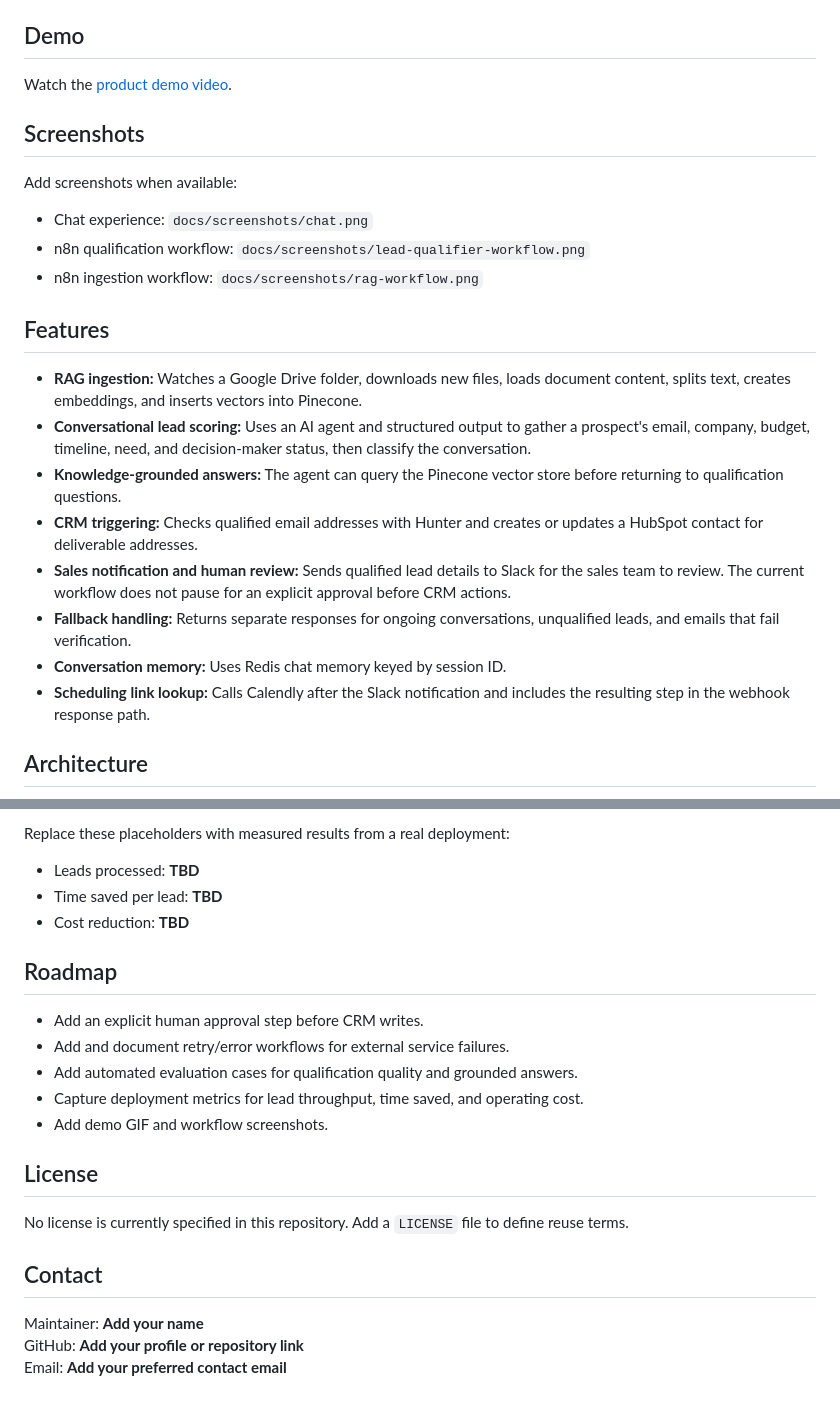
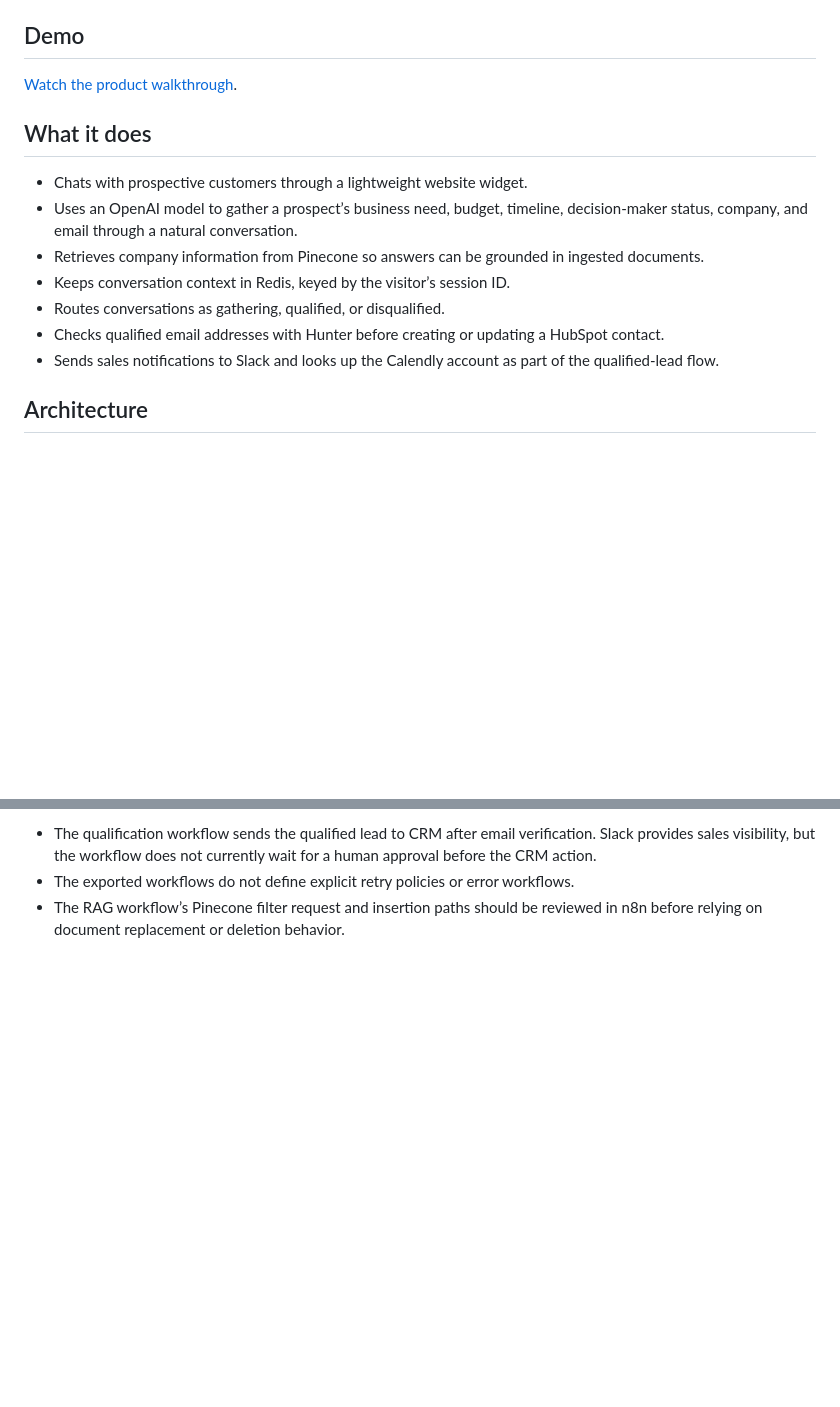
Before and after one commit to mariamneffeti/lead-qualifier, a Markdown page: README.md, 2 parts joined by grey strips. Drawn GitHub-style; blank space fills up the shorter version.

```diff
--- a/README.md
+++ b/README.md
@@ -8,26 +7,17 @@ An n8n-based assistant that answers company questions with RAG, qualifies inboun
 
 ## Demo
 
-Watch the [product demo video](https://drive.google.com/file/d/1U0eff06DoqX4AHfy9hmTER32MMZ-WVDF/view?usp=sharing).
+[Watch the product walkthrough](https://drive.google.com/file/d/1U0eff06DoqX4AHfy9hmTER32MMZ-WVDF/view?usp=sharing).
 
-## Screenshots
+## What it does
 
-Add screenshots when available:
-
-- Chat experience: `docs/screenshots/chat.png`
-- n8n qualification workflow: `docs/screenshots/lead-qualifier-workflow.png`
-- n8n ingestion workflow: `docs/screenshots/rag-workflow.png`
-
-## Features
-
-- **RAG ingestion:** Watches a Google Drive folder, downloads new files, loads document content, splits text, creates embeddings, and inserts vectors into Pinecone.
-- **Conversational lead scoring:** Uses an AI agent and structured output to gather a prospect's email, company, budget, timeline, need, and decision-maker status, then classify the conversation.
-- **Knowledge-grounded answers:** The agent can query the Pinecone vector store before returning to qualification questions.
-- **CRM triggering:** Checks qualified email addresses with Hunter and creates or updates a HubSpot contact for deliverable addresses.
-- **Sales notification and human review:** Sends qualified lead details to Slack for the sales team to review. The current workflow does not pause for an explicit approval before CRM actions.
-- **Fallback handling:** Returns separate responses for ongoing conversations, unqualified leads, and emails that fail verification.
-- **Conversation memory:** Uses Redis chat memory keyed by session ID.
-- **Scheduling link lookup:** Calls Calendly after the Slack notification and includes the resulting step in the webhook response path.
+- Chats with prospective customers through a lightweight website widget.
+- Uses an OpenAI model to gather a prospect’s business need, budget, timeline, decision-maker status, company, and email through a natural conversation.
+- Retrieves company information from Pinecone so answers can be grounded in ingested documents.
+- Keeps conversation context in Redis, keyed by the visitor’s session ID.
+- Routes conversations as gathering, qualified, or disqualified.
+- Checks qualified email addresses with Hunter before creating or updating a HubSpot contact.
+- Sends sales notifications to Slack and looks up the Calendly account as part of the qualified-lead flow.
 
 ## Architecture
 
@@ -96,24 +72,4 @@ The webhook accepts chat messages. The AI Agent uses Redis session memory, the O
 
-Replace these placeholders with measured results from a real deployment:
-
-- Leads processed: **TBD**
-- Time saved per lead: **TBD**
-- Cost reduction: **TBD**
-
-## Roadmap
-
-- Add an explicit human approval step before CRM writes.
-- Add and document retry/error workflows for external service failures.
-- Add automated evaluation cases for qualification quality and grounded answers.
-- Capture deployment metrics for lead throughput, time saved, and operating cost.
-- Add demo GIF and workflow screenshots.
-
-## License
-
-No license is currently specified in this repository. Add a `LICENSE` file to define reuse terms.
-
-## Contact
-
-Maintainer: **Add your name**
-GitHub: **Add your profile or repository link**
-Email: **Add your preferred contact email**
+- The qualification workflow sends the qualified lead to CRM after email verification. Slack provides sales visibility, but the workflow does not currently wait for a human approval before the CRM action.
+- The exported workflows do not define explicit retry policies or error workflows.
+- The RAG workflow’s Pinecone filter request and insertion paths should be reviewed in n8n before relying on document replacement or deletion behavior.
```
Also changed, not shown: other parts of README.md (+32 -47 lines).
